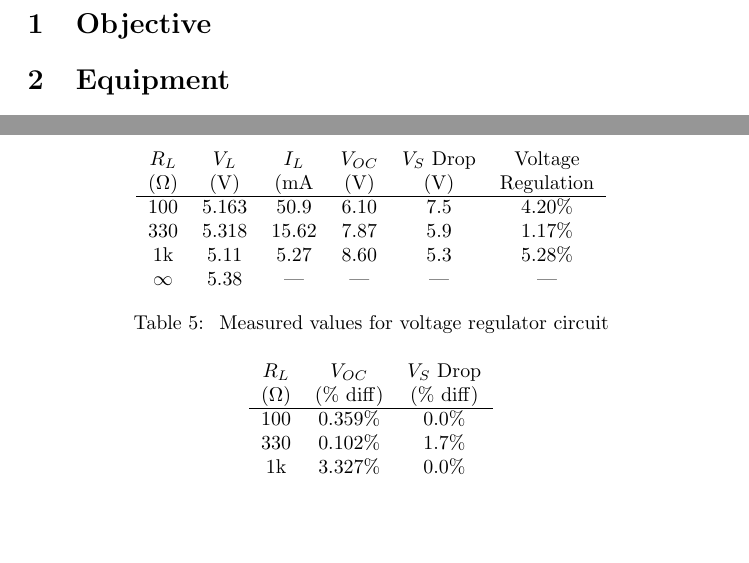
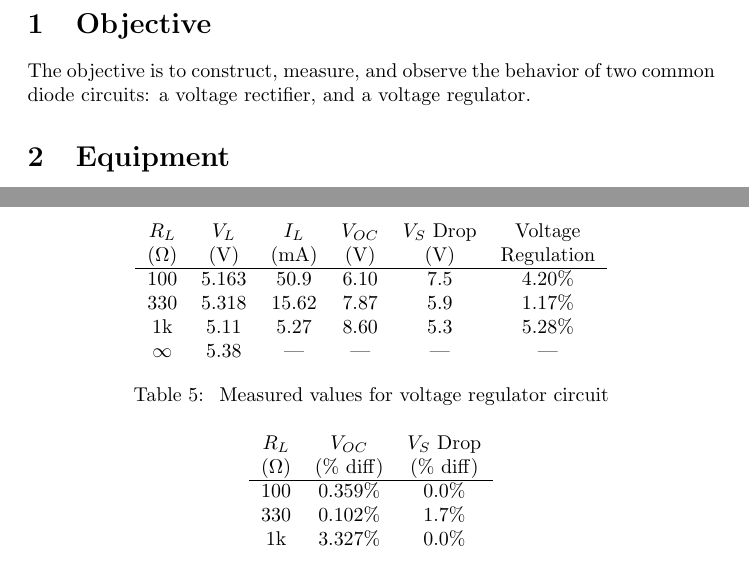
Before and after one commit to charlespittman/massive-ironman, a LaTeX document (school/elec_313/lab3/tex/report.tex): two parts of pages 3 and 5 of 5, joined at a grey line, cut so that both start at the same text, the shorter picture padded with empty space. Compiled offline with pdfLaTeX.

Commit message:
more table fixing

```diff
--- a/school/elec_313/lab3/tex/report.tex
+++ b/school/elec_313/lab3/tex/report.tex
@@ -50,18 +50,13 @@
 
 \newpage
 
-% Removes indentation from paragraphs: \setlength\parindent{0pt}
-
 % Number the enumerate environment (unordered lists) by letter:
 \renewcommand{\labelenumi}{\alph{enumi}.}
 
 \section{Objective}
 \label{sec:objective}
 
-% The objective is to observe the basic operation of a diode.  In
-% addition, the Schockley equation (Eq~\ref{eq:schockley}) is used to
-% find the diode's reverse saturation current ($I_S$) and thermal
-% voltage ($V_T$) using values measured in the lab.
+The objective is to construct, measure, and observe the behavior of two common diode circuits: a voltage rectifier, and a voltage regulator.
 
 \section{Equipment}
 \label{sec:equipment}
```
Also changed, not shown: school/elec_313/lab3/tex/report.pdf, school/elec_313/lab3/tex/report.tex (9 more changed lines).
